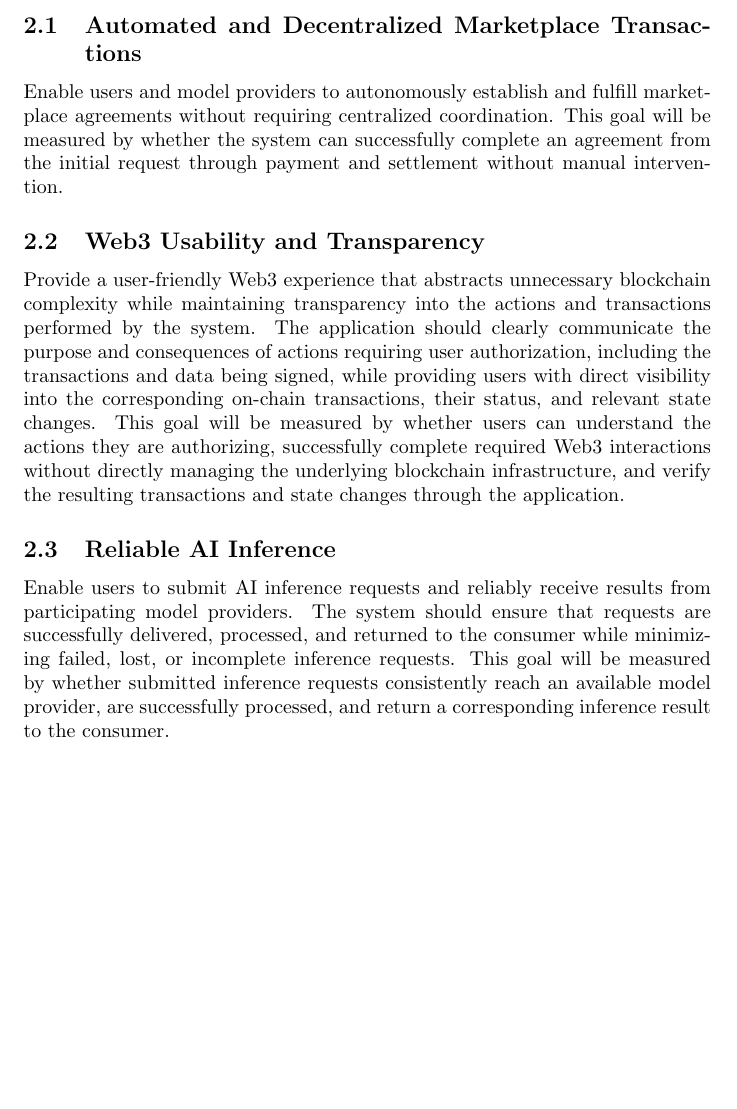
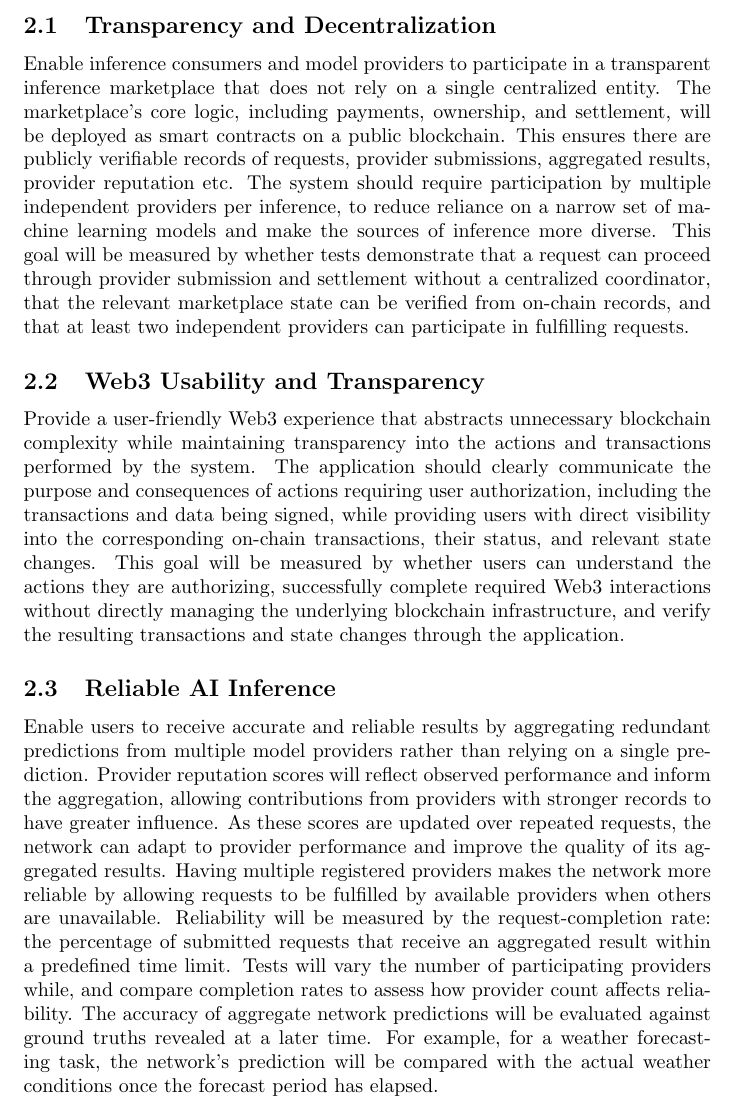
Before and after one commit to robertLam04/daiim, a LaTeX document (docs/ProblemStatementAndGoals/ProblemStatement.tex): part of page 3 of 7, cut at the place of the change, the shorter picture padded with empty space. Compiled offline with pdfLaTeX; a LaTeX package or settings file that is missing is left out.

Commit message:
Revise goal 2.1 and 2.3 to trace more closely to the problem statement. Closes #74

```diff
--- a/docs/ProblemStatementAndGoals/ProblemStatement.tex
+++ b/docs/ProblemStatementAndGoals/ProblemStatement.tex
@@ -86,13 +86,18 @@ This software is compatible with any computer running a modern browser that is c
 
 This project has a total of five primary goals.
 
-\subsection{Automated and Decentralized Marketplace Transactions}
-
-Enable users and model providers to autonomously establish and fulfill
-marketplace agreements without requiring centralized coordination. This
-goal will be measured by whether the system can successfully complete an
-agreement from the initial request through payment and settlement without
-manual intervention.
+\subsection{Transparency and Decentralization}
+Enable inference consumers and model providers to participate in a transparent inference marketplace
+that does not rely on a single centralized entity. The marketplace’s core logic,
+including payments, ownership, and settlement, will be deployed as smart contracts
+on a public blockchain. This ensures there are publicly verifiable records of requests, provider submissions, aggregated results, provider reputation etc.
+The system should require participation by multiple independent providers per inference,
+to reduce reliance on a narrow set of machine learning models and make the sources of
+inference more diverse. This goal will be measured by whether tests demonstrate
+that a request can proceed through provider submission and settlement without
+a centralized coordinator, that the relevant marketplace state can be
+verified from on-chain records, and that at least two independent providers
+can participate in fulfilling requests.
 
 \subsection{Web3 Usability and Transparency}
 
@@ -108,16 +113,25 @@ successfully complete required Web3 interactions without directly
 managing the underlying blockchain infrastructure, and verify the
 resulting transactions and state changes through the application.
 
-
 \subsection{Reliable AI Inference}
 
-Enable users to submit AI inference requests and reliably receive results
-from participating model providers. The system should ensure that
-requests are successfully delivered, processed, and returned to the
-consumer while minimizing failed, lost, or incomplete inference
-requests. This goal will be measured by whether submitted inference
-requests consistently reach an available model provider, are successfully
-processed, and return a corresponding inference result to the consumer.
+Enable users to receive accurate and reliable results by aggregating
+redundant predictions from multiple model providers rather than relying on
+a single prediction. Provider reputation scores will reflect observed
+performance and inform the aggregation, allowing contributions from
+providers with stronger records to have greater influence. As these scores
+are updated over repeated requests, the network can adapt to provider
+performance and improve the quality of its aggregated results. Having
+multiple registered providers makes the network more reliable by allowing
+requests to be fulfilled by available providers when others are unavailable.
+Reliability will be measured by the request-completion rate: the percentage
+of submitted requests that receive an aggregated result within a predefined
+time limit. Tests will vary the number of participating providers while, and compare completion rates to assess
+how provider count affects reliability.
+The accuracy of aggregate network predictions will be evaluated against ground
+truths revealed at a later time. For example, for a weather forecasting task,
+the network’s prediction will be compared with the actual weather conditions
+once the forecast period has elapsed.
 
 \subsection{Accessible Consumer Experience}
 
```
